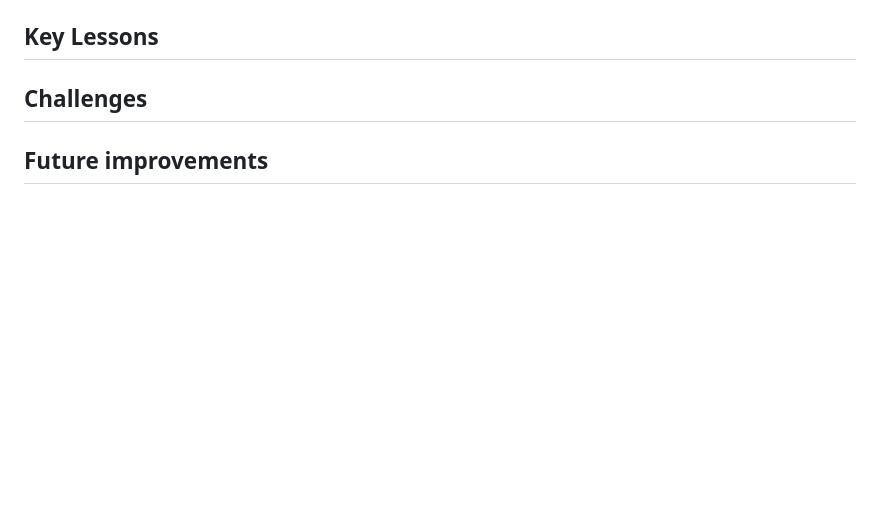
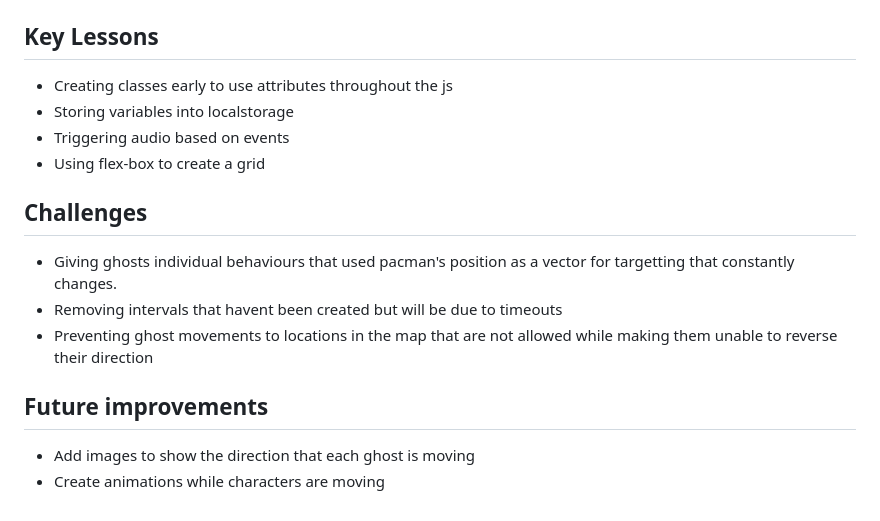
Before and after one commit to parkeralexjm/puckman-clone, a Markdown page: README.md, the part around the change printed below. Drawn GitHub-style; blank space fills up the shorter version.

Commit message:
Completed README file

```diff
--- a/README.md
+++ b/README.md
@@ -105,5 +109,17 @@ Added bonus fruit being generated after a certain number of pellets have been ea
 ## Key Lessons
+
+- Creating classes early to use attributes throughout the js
+- Storing variables into localstorage
+- Triggering audio based on events
+- Using flex-box to create a grid
 
 ## Challenges
 
+- Giving ghosts individual behaviours that used pacman's position as a vector for targetting that constantly changes.
+- Removing intervals that havent been created but will be due to timeouts
+- Preventing ghost movements to locations in the map that are not allowed while making them unable to reverse their direction
+
 ## Future improvements
+
+- Add images to show the direction that each ghost is moving
+- Create animations while characters are moving
```
Also changed, not shown: other parts of README.md (+6 -2 lines), README-files/endscreen.PNG (added).
